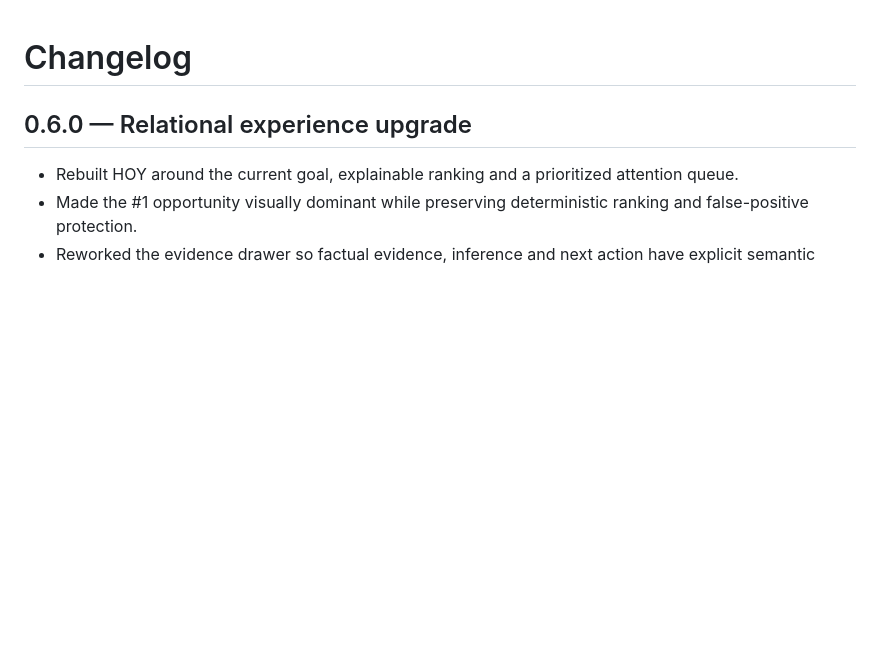
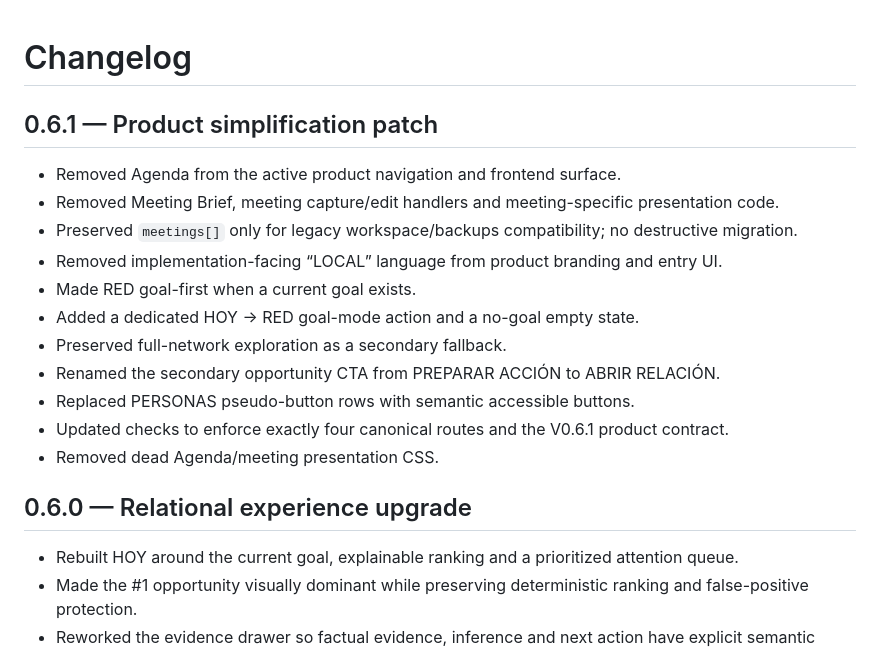
Before and after one commit to ivancristinisod-lang/ORBITA-APP, a Markdown page: CHANGELOG.md, the part around the change. Drawn GitHub-style; blank space fills up the shorter version.

Commit message:
docs: add v0.6.1 simplification changelog

```diff
--- a/CHANGELOG.md
+++ b/CHANGELOG.md
@@ -1,5 +1,18 @@
 # Changelog
 
+## 0.6.1 — Product simplification patch
+
+- Removed Agenda from the active product navigation and frontend surface.
+- Removed Meeting Brief, meeting capture/edit handlers and meeting-specific presentation code.
+- Preserved `meetings[]` only for legacy workspace/backups compatibility; no destructive migration.
+- Removed implementation-facing “LOCAL” language from product branding and entry UI.
+- Made RED goal-first when a current goal exists.
+- Added a dedicated HOY → RED goal-mode action and a no-goal empty state.
+- Preserved full-network exploration as a secondary fallback.
+- Renamed the secondary opportunity CTA from PREPARAR ACCIÓN to ABRIR RELACIÓN.
+- Replaced PERSONAS pseudo-button rows with semantic accessible buttons.
+- Updated checks to enforce exactly four canonical routes and the V0.6.1 product contract.
+- Removed dead Agenda/meeting presentation CSS.
 ## 0.6.0 — Relational experience upgrade
 
 - Rebuilt HOY around the current goal, explainable ranking and a prioritized attention queue.
```
